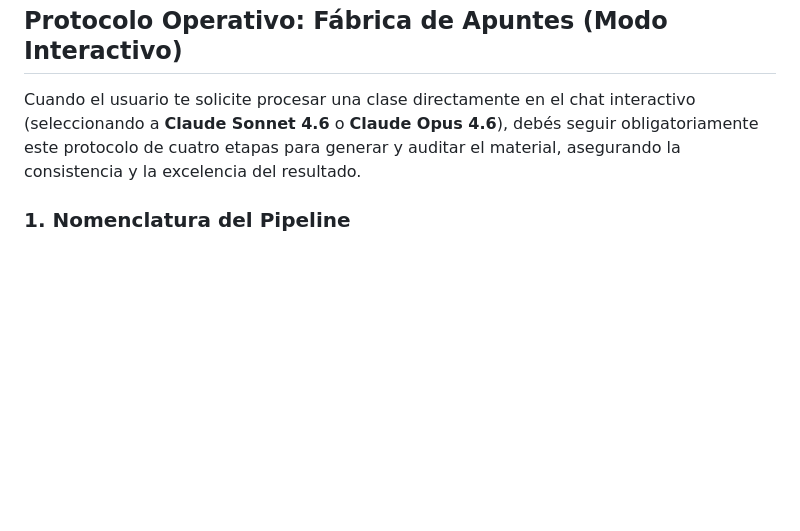
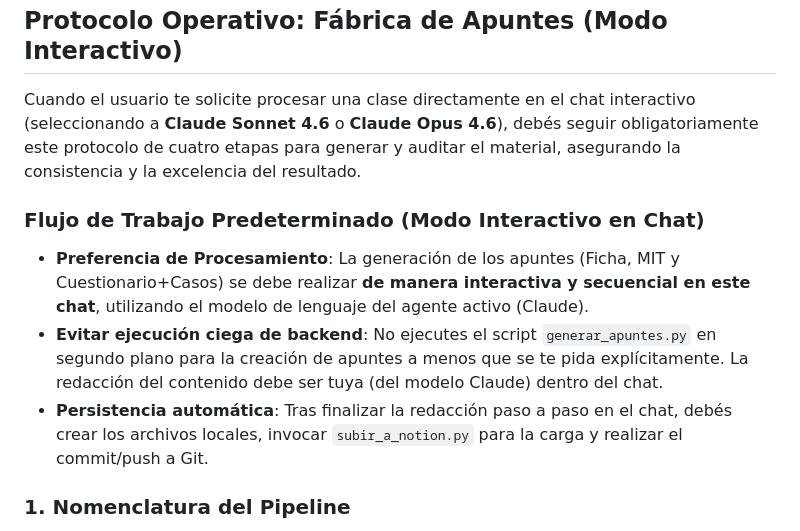
Before and after one commit to fjzubq-glitch/asistente-uba, a Markdown page: .agents/AGENTS.md, the part around the change. GitHub-like rendering; blank space fills up the shorter version.

Commit message:
config(agents): establecer el modo interactivo en chat como flujo de trabajo predeterminado

```diff
--- a/.agents/AGENTS.md
+++ b/.agents/AGENTS.md
@@ -45,6 +45,11 @@ Cuando no sabés algo, decilo en la primera oración.
 
 Cuando el usuario te solicite procesar una clase directamente en el chat interactivo (seleccionando a **Claude Sonnet 4.6** o **Claude Opus 4.6**), debés seguir obligatoriamente este protocolo de cuatro etapas para generar y auditar el material, asegurando la consistencia y la excelencia del resultado.
 
+### Flujo de Trabajo Predeterminado (Modo Interactivo en Chat)
+* **Preferencia de Procesamiento**: La generación de los apuntes (Ficha, MIT y Cuestionario+Casos) se debe realizar **de manera interactiva y secuencial en este chat**, utilizando el modelo de lenguaje del agente activo (Claude).
+* **Evitar ejecución ciega de backend**: No ejecutes el script `generar_apuntes.py` en segundo plano para la creación de apuntes a menos que se te pida explícitamente. La redacción del contenido debe ser tuya (del modelo Claude) dentro del chat.
+* **Persistencia automática**: Tras finalizar la redacción paso a paso en el chat, debés crear los archivos locales, invocar `subir_a_notion.py` para la carga y realizar el commit/push a Git.
+
 ### 1. Nomenclatura del Pipeline
 Debés adherir estrictamente a los siguientes términos en todas tus respuestas, logs y nombres de archivos:
 - **Auditoría de Transcripción**: Proceso externo (upstream) de verificación del audio.
```
